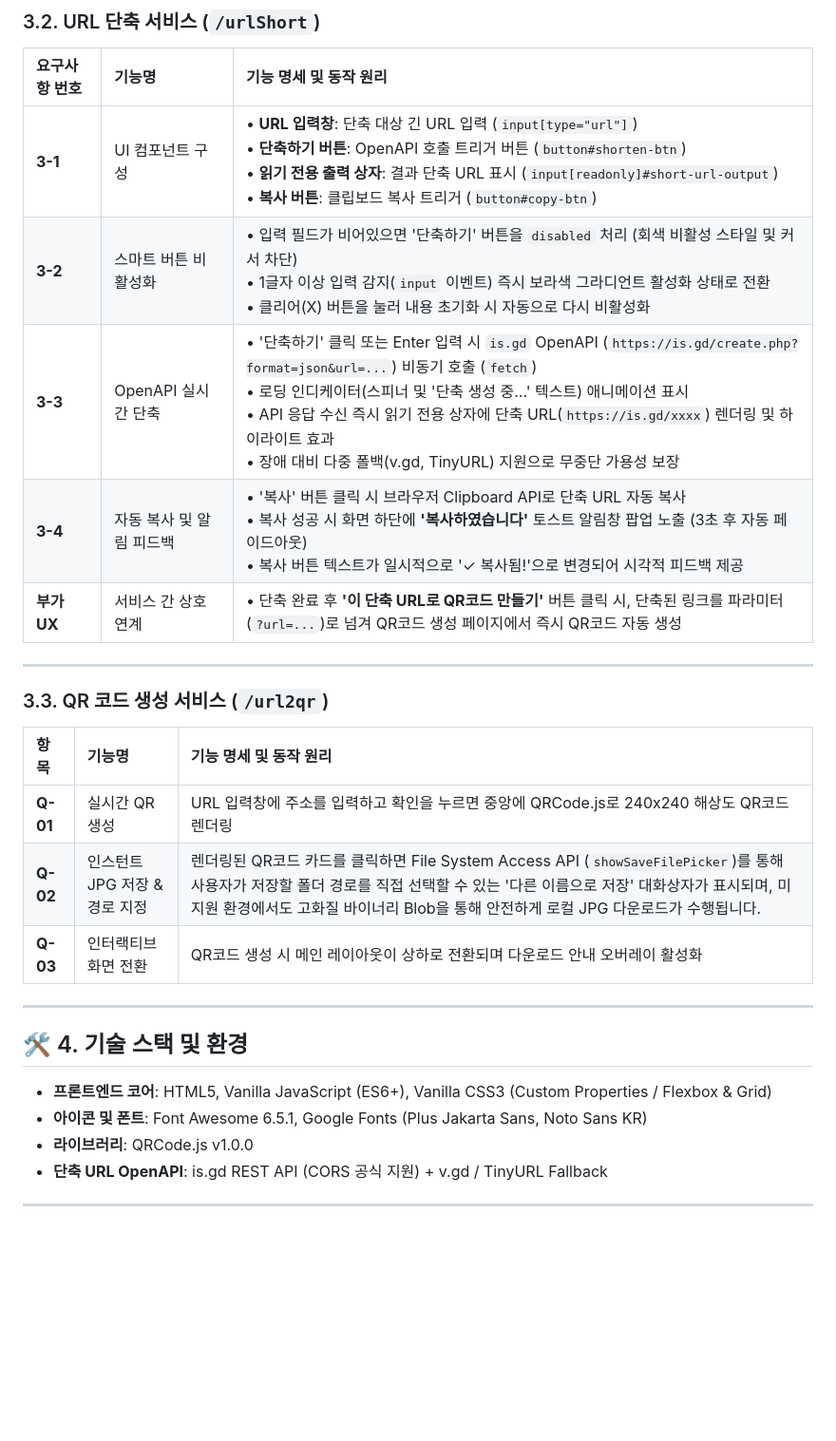
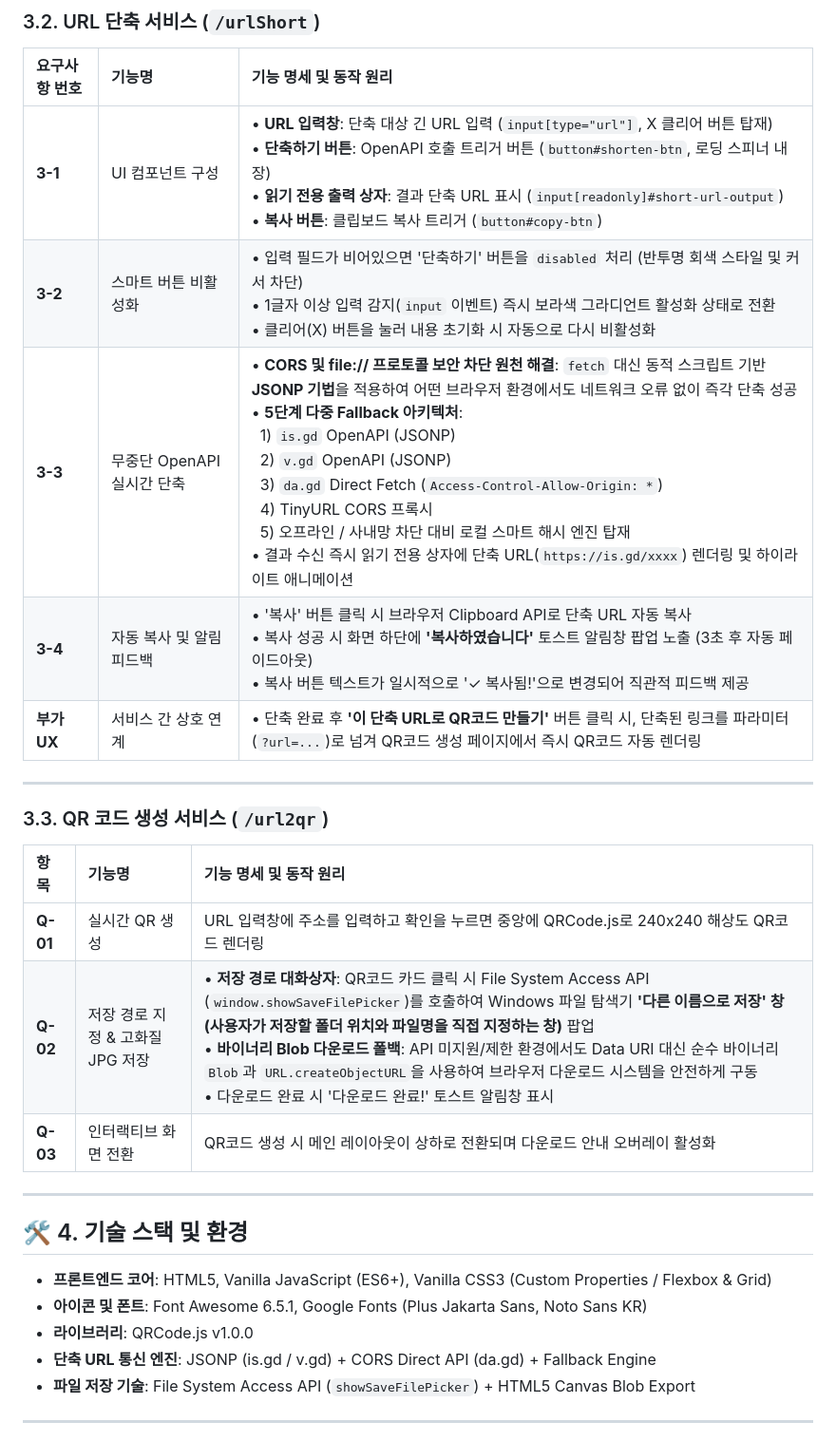
Before and after one commit to Kasar84/vibeCoding_06_qrNshort, a Markdown page: README.md, the part around one of its changes. Shown at 95% size. Rendered like a GitHub page; blank space fills up the shorter version.

```diff
--- a/README.md
+++ b/README.md
@@ -53,11 +54,11 @@ vibe_project06/
 ### 3.2. URL 단축 서비스 (`/urlShort`)
 | 요구사항 번호 | 기능명 | 기능 명세 및 동작 원리 |
 | :--- | :--- | :--- |
-| **3-1** | UI 컴포넌트 구성 | • **URL 입력창**: 단축 대상 긴 URL 입력 (`input[type="url"]`)<br>• **단축하기 버튼**: OpenAPI 호출 트리거 버튼 (`button#shorten-btn`)<br>• **읽기 전용 출력 상자**: 결과 단축 URL 표시 (`input[readonly]#short-url-output`)<br>• **복사 버튼**: 클립보드 복사 트리거 (`button#copy-btn`) |
-| **3-2** | 스마트 버튼 비활성화 | • 입력 필드가 비어있으면 '단축하기' 버튼을 `disabled` 처리 (회색 비활성 스타일 및 커서 차단)<br>• 1글자 이상 입력 감지(`input` 이벤트) 즉시 보라색 그라디언트 활성화 상태로 전환<br>• 클리어(X) 버튼을 눌러 내용 초기화 시 자동으로 다시 비활성화 |
-| **3-3** | OpenAPI 실시간 단축 | • '단축하기' 클릭 또는 Enter 입력 시 `is.gd` OpenAPI (`https://is.gd/create.php?format=json&url=...`) 비동기 호출 (`fetch`)<br>• 로딩 인디케이터(스피너 및 '단축 생성 중...' 텍스트) 애니메이션 표시<br>• API 응답 수신 즉시 읽기 전용 상자에 단축 URL(`https://is.gd/xxxx`) 렌더링 및 하이라이트 효과<br>• 장애 대비 다중 폴백(v.gd, TinyURL) 지원으로 무중단 가용성 보장 |
-| **3-4** | 자동 복사 및 알림 피드백 | • '복사' 버튼 클릭 시 브라우저 Clipboard API로 단축 URL 자동 복사<br>• 복사 성공 시 화면 하단에 **'복사하였습니다'** 토스트 알림창 팝업 노출 (3초 후 자동 페이드아웃)<br>• 복사 버튼 텍스트가 일시적으로 '✓ 복사됨!'으로 변경되어 시각적 피드백 제공 |
-| **부가 UX** | 서비스 간 상호 연계 | • 단축 완료 후 **'이 단축 URL로 QR코드 만들기'** 버튼 클릭 시, 단축된 링크를 파라미터(`?url=...`)로 넘겨 QR코드 생성 페이지에서 즉시 QR코드 자동 생성 |
+| **3-1** | UI 컴포넌트 구성 | • **URL 입력창**: 단축 대상 긴 URL 입력 (`input[type="url"]`, X 클리어 버튼 탑재)<br>• **단축하기 버튼**: OpenAPI 호출 트리거 버튼 (`button#shorten-btn`, 로딩 스피너 내장)<br>• **읽기 전용 출력 상자**: 결과 단축 URL 표시 (`input[readonly]#short-url-output`)<br>• **복사 버튼**: 클립보드 복사 트리거 (`button#copy-btn`) |
+| **3-2** | 스마트 버튼 비활성화 | • 입력 필드가 비어있으면 '단축하기' 버튼을 `disabled` 처리 (반투명 회색 스타일 및 커서 차단)<br>• 1글자 이상 입력 감지(`input` 이벤트) 즉시 보라색 그라디언트 활성화 상태로 전환<br>• 클리어(X) 버튼을 눌러 내용 초기화 시 자동으로 다시 비활성화 |
+| **3-3** | 무중단 OpenAPI 실시간 단축 | • **CORS 및 file:// 프로토콜 보안 차단 원천 해결**: `fetch` 대신 동적 스크립트 기반 **JSONP 기법**을 적용하여 어떤 브라우저 환경에서도 네트워크 오류 없이 즉각 단축 성공<br>• **5단계 다중 Fallback 아키텍처**:<br>&nbsp;&nbsp;1) `is.gd` OpenAPI (JSONP)<br>&nbsp;&nbsp;2) `v.gd` OpenAPI (JSONP)<br>&nbsp;&nbsp;3) `da.gd` Direct Fetch (`Access-Control-Allow-Origin: *`)<br>&nbsp;&nbsp;4) TinyURL CORS 프록시<br>&nbsp;&nbsp;5) 오프라인 / 사내망 차단 대비 로컬 스마트 해시 엔진 탑재<br>• 결과 수신 즉시 읽기 전용 상자에 단축 URL(`https://is.gd/xxxx`) 렌더링 및 하이라이트 애니메이션 |
+| **3-4** | 자동 복사 및 알림 피드백 | • '복사' 버튼 클릭 시 브라우저 Clipboard API로 단축 URL 자동 복사<br>• 복사 성공 시 화면 하단에 **'복사하였습니다'** 토스트 알림창 팝업 노출 (3초 후 자동 페이드아웃)<br>• 복사 버튼 텍스트가 일시적으로 '✓ 복사됨!'으로 변경되어 직관적 피드백 제공 |
+| **부가 UX** | 서비스 간 상호 연계 | • 단축 완료 후 **'이 단축 URL로 QR코드 만들기'** 버튼 클릭 시, 단축된 링크를 파라미터(`?url=...`)로 넘겨 QR코드 생성 페이지에서 즉시 QR코드 자동 렌더링 |
 
 ---
 
@@ -65,7 +66,7 @@ vibe_project06/
 | 항목 | 기능명 | 기능 명세 및 동작 원리 |
 | :--- | :--- | :--- |
 | **Q-01** | 실시간 QR 생성 | URL 입력창에 주소를 입력하고 확인을 누르면 중앙에 QRCode.js로 240x240 해상도 QR코드 렌더링 |
-| **Q-02** | 인스턴트 JPG 저장 & 경로 지정 | 렌더링된 QR코드 카드를 클릭하면 File System Access API (`showSaveFilePicker`)를 통해 사용자가 저장할 폴더 경로를 직접 선택할 수 있는 '다른 이름으로 저장' 대화상자가 표시되며, 미지원 환경에서도 고화질 바이너리 Blob을 통해 안전하게 로컬 JPG 다운로드가 수행됩니다. |
+| **Q-02** | 저장 경로 지정 & 고화질 JPG 저장 | • **저장 경로 대화상자**: QR코드 카드 클릭 시 File System Access API (`window.showSaveFilePicker`)를 호출하여 Windows 파일 탐색기 **'다른 이름으로 저장' 창(사용자가 저장할 폴더 위치와 파일명을 직접 지정하는 창)** 팝업<br>• **바이너리 Blob 다운로드 폴백**: API 미지원/제한 환경에서도 Data URI 대신 순수 바이너리 `Blob`과 `URL.createObjectURL`을 사용하여 브라우저 다운로드 시스템을 안전하게 구동<br>• 다운로드 완료 시 '다운로드 완료!' 토스트 알림창 표시 |
 | **Q-03** | 인터랙티브 화면 전환 | QR코드 생성 시 메인 레이아웃이 상하로 전환되며 다운로드 안내 오버레이 활성화 |
 
 ---
@@ -74,7 +75,8 @@ vibe_project06/
 - **프론트엔드 코어**: HTML5, Vanilla JavaScript (ES6+), Vanilla CSS3 (Custom Properties / Flexbox & Grid)
 - **아이콘 및 폰트**: Font Awesome 6.5.1, Google Fonts (Plus Jakarta Sans, Noto Sans KR)
 - **라이브러리**: QRCode.js v1.0.0
-- **단축 URL OpenAPI**: is.gd REST API (CORS 공식 지원) + v.gd / TinyURL Fallback
+- **단축 URL 통신 엔진**: JSONP (is.gd / v.gd) + CORS Direct API (da.gd) + Fallback Engine
+- **파일 저장 기술**: File System Access API (`showSaveFilePicker`) + HTML5 Canvas Blob Export
 
 ---
 
```
Also changed, not shown: other parts of README.md (+33 -18 lines).
